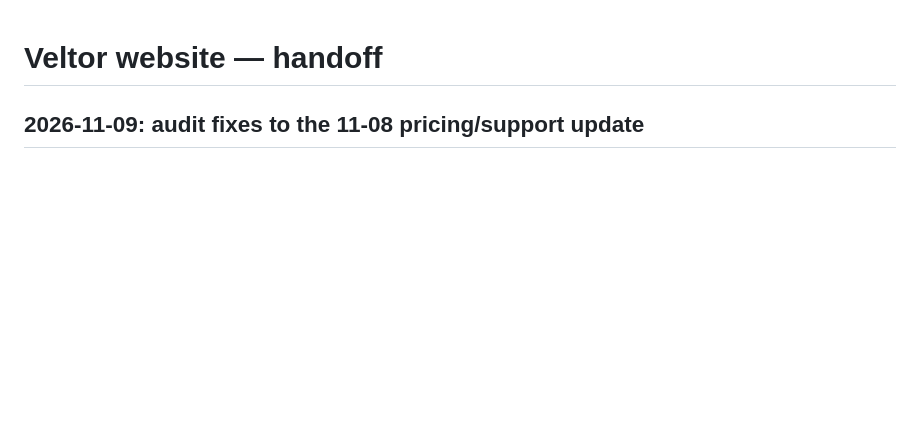
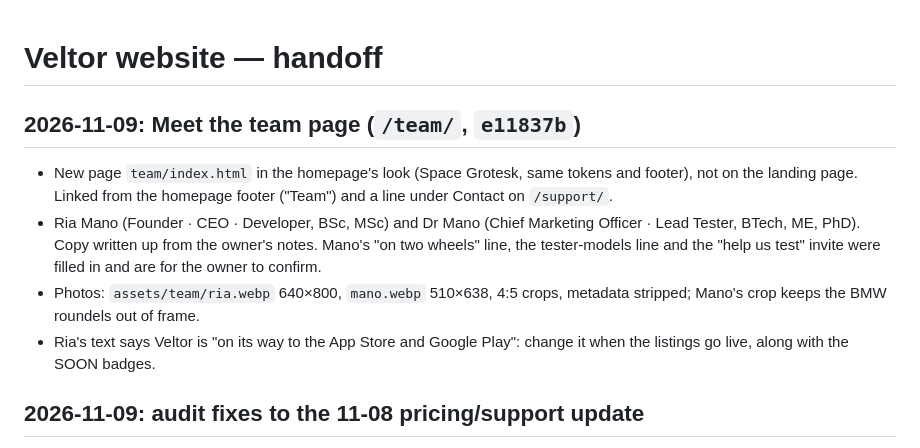
Before and after one commit to veltorapp/veltorapp.com, a Markdown page: HANDOFF.md, the part around the change. GitHub-like rendering; blank space fills up the shorter version.

Commit message:
HANDOFF: team page

```diff
--- a/HANDOFF.md
+++ b/HANDOFF.md
@@ -1,4 +1,18 @@
 # Veltor website — handoff
+
+## 2026-11-09: Meet the team page (`/team/`, `e11837b`)
+
+- New page `team/index.html` in the homepage's look (Space Grotesk, same
+  tokens and footer), not on the landing page. Linked from the homepage
+  footer ("Team") and a line under Contact on `/support/`.
+- Ria Mano (Founder · CEO · Developer, BSc, MSc) and Dr Mano (Chief Marketing
+  Officer · Lead Tester, BTech, ME, PhD). Copy written up from the owner's
+  notes. Mano's "on two wheels" line, the tester-models line and the "help us
+  test" invite were filled in and are for the owner to confirm.
+- Photos: `assets/team/ria.webp` 640×800, `mano.webp` 510×638, 4:5 crops,
+  metadata stripped; Mano's crop keeps the BMW roundels out of frame.
+- Ria's text says Veltor is "on its way to the App Store and Google Play":
+  change it when the listings go live, along with the SOON badges.
 
 ## 2026-11-09: audit fixes to the 11-08 pricing/support update
 
```
